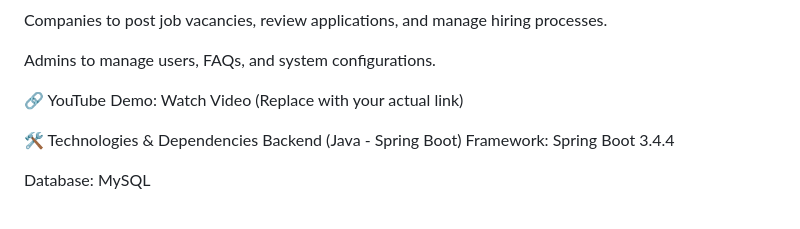
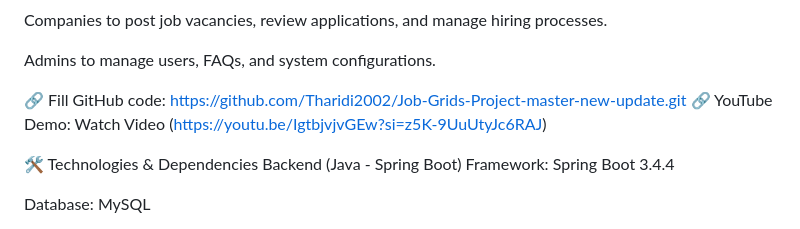
Before and after one commit to Tharidi2002/Job-Grids-Project, a Markdown page: README.md, the part around the change. Rendered like a GitHub page.

```diff
--- a/README.md
+++ b/README.md
@@ -8,7 +8,8 @@ Companies to post job vacancies, review applications, and manage hiring processe
 
 Admins to manage users, FAQs, and system configurations.
 
-🔗 YouTube Demo: Watch Video (Replace with your actual link)
+🔗 Fill GitHub code: https://github.com/Tharidi2002/Job-Grids-Project-master-new-update.git
+🔗 YouTube Demo: Watch Video (https://youtu.be/IgtbjvjvGEw?si=z5K-9UuUtyJc6RAJ)
 
 
 🛠 Technologies & Dependencies
```
